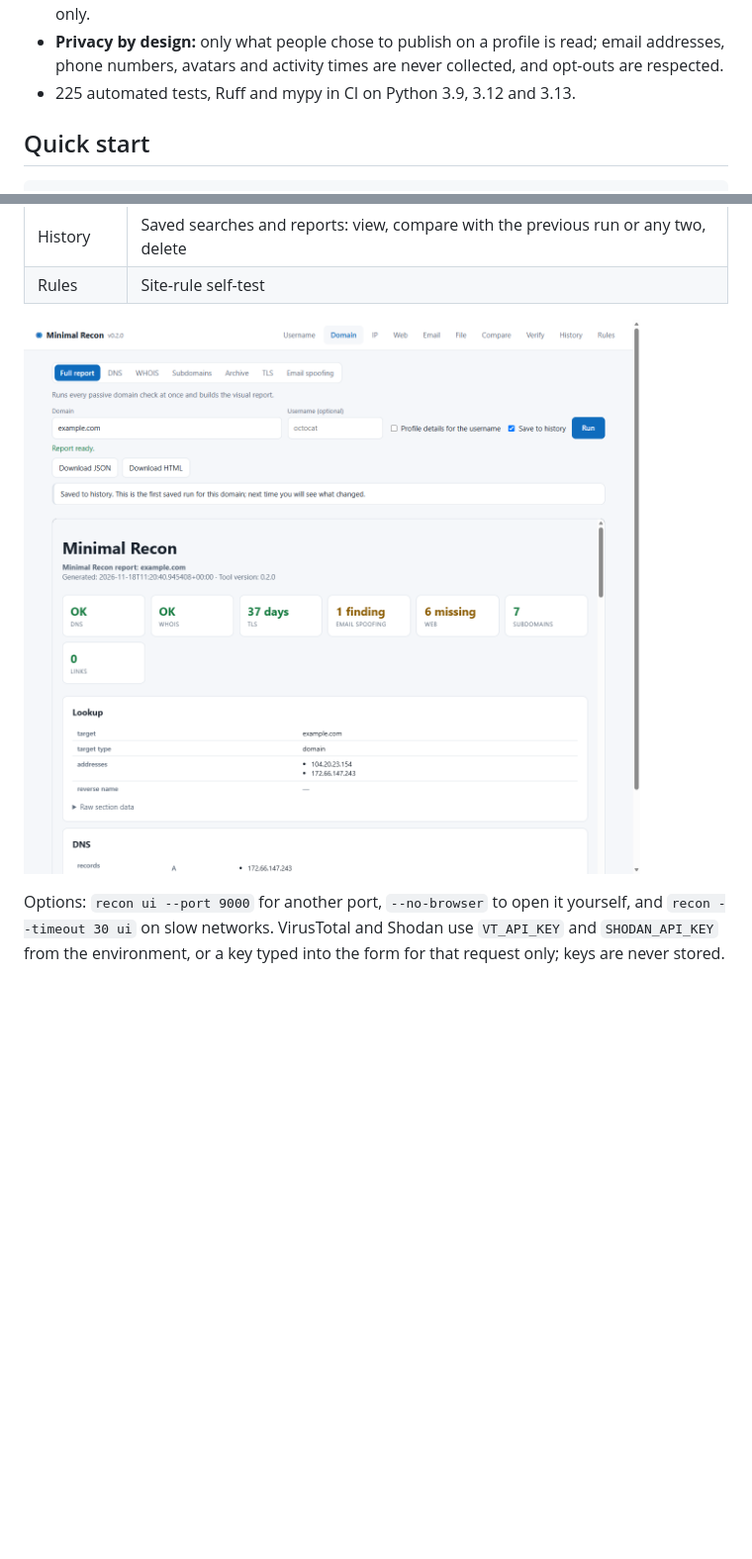
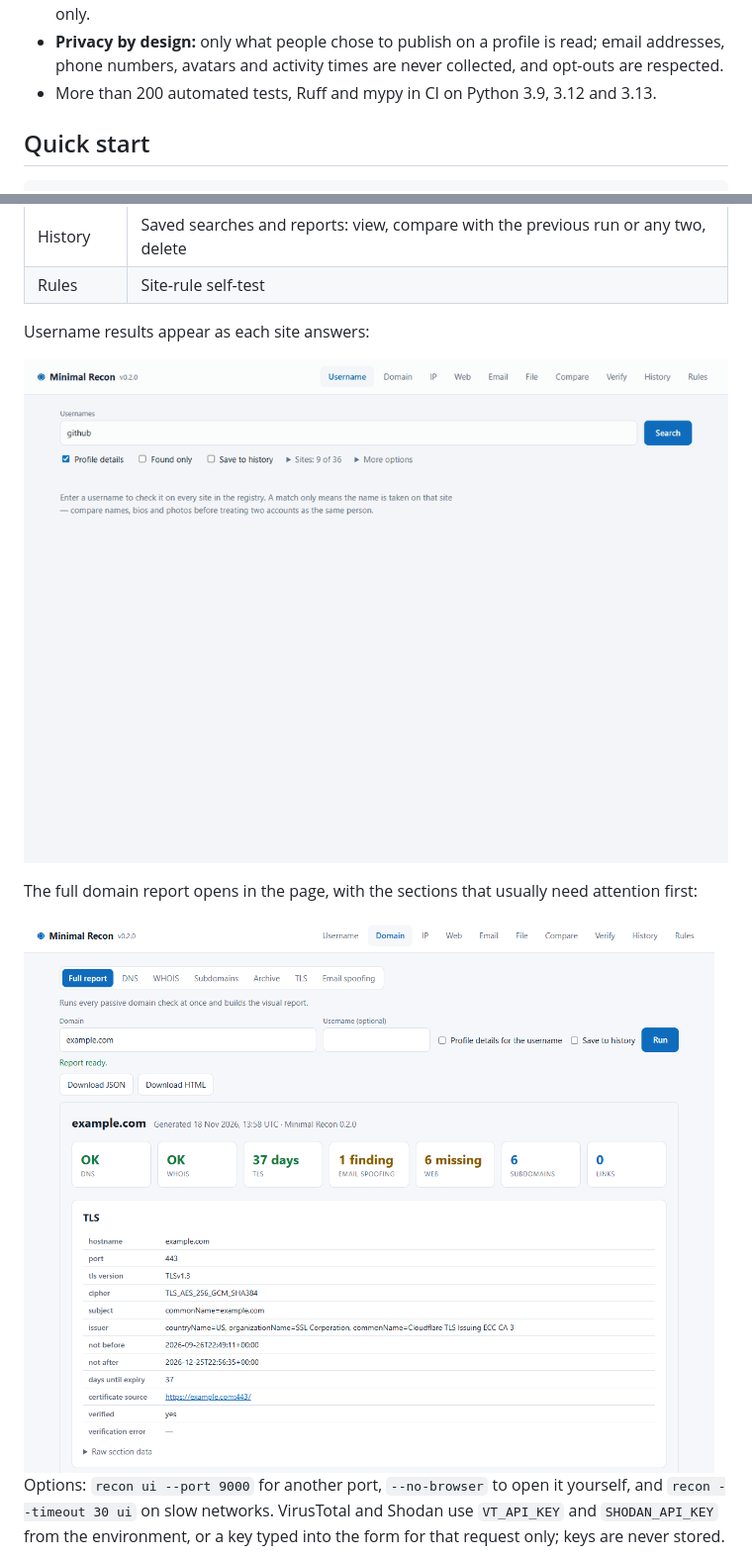
Before and after one commit to AlexC0906/minimal-recon, a Markdown page: README.md, 2 parts joined by grey strips. Shown at 99% size. GitHub-like rendering; pictures changed too: docs/images/ui-domain-report.png, docs/images/ui-live.gif (added); blank space fills up the shorter version.

Commit message:
Polish README screenshots, report layout and result cards

```diff
--- a/README.md
+++ b/README.md
@@ -26,7 +29,7 @@ bypass protections.
 - **Privacy by design:** only what people chose to publish on a profile is read; email
   addresses, phone numbers, avatars and activity times are never collected, and opt-outs
   are respected.
-- 225 automated tests, Ruff and mypy in CI on Python 3.9, 3.12 and 3.13.
+- More than 200 automated tests, Ruff and mypy in CI on Python 3.9, 3.12 and 3.13.
 
 ## Quick start
 
@@ -67,7 +70,17 @@ To install the `recon` command without a virtual environment, use
 | History | Saved searches and reports: view, compare with the previous run or any two, delete |
 | Rules | Site-rule self-test |
 
-![Domain report in the web interface](docs/images/ui-domain-report.png)
+Username results appear as each site answers:
+
+![Live username results: a progress bar fills while profile cards appear](docs/images/ui-live.gif)
+
+The full domain report opens in the page, with the sections that usually need attention
+first:
+
+<picture>
+  <source media="(prefers-color-scheme: dark)" srcset="docs/images/ui-domain-report-dark.png">
+  <img alt="Domain report for example.com: summary cards for DNS, WHOIS, TLS, email spoofing, web headers, subdomains and links, then the TLS details" src="docs/images/ui-domain-report.png">
+</picture>
 
 Options: `recon ui --port 9000` for another port, `--no-browser` to open it yourself, and
 `recon --timeout 30 ui` on slow networks. VirusTotal and Shodan use `VT_API_KEY` and
```
Also changed, not shown: other parts of README.md (+4 -1 lines), CHANGELOG.md (+14 -0 lines), docs/images/ui-domain-report-dark.png (added), docs/images/ui-username-dark.png (added), docs/images/ui-username.png, 6 other files.
